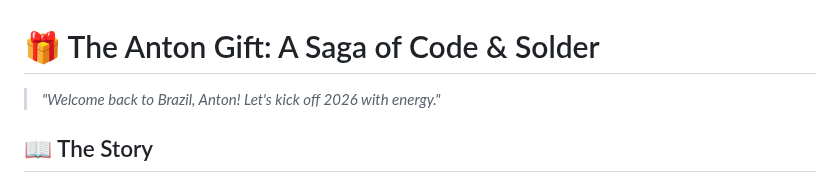
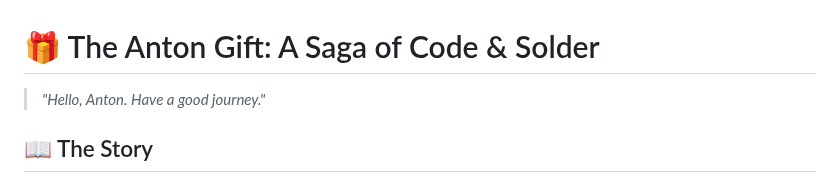
Before and after one commit to RaulPazemecxas/AntonsGift, a Markdown page: README.md, the part around the change. Drawn GitHub-style.

```diff
--- a/README.md
+++ b/README.md
@@ -1,6 +1,6 @@
 # 🎁 The Anton Gift: A Saga of Code & Solder
 
-> *"Welcome back to Brazil, Anton! Let's kick off 2026 with energy."*
+> *"Hello, Anton. Have a good journey."*
 
 ## 📖 The Story
 
```
